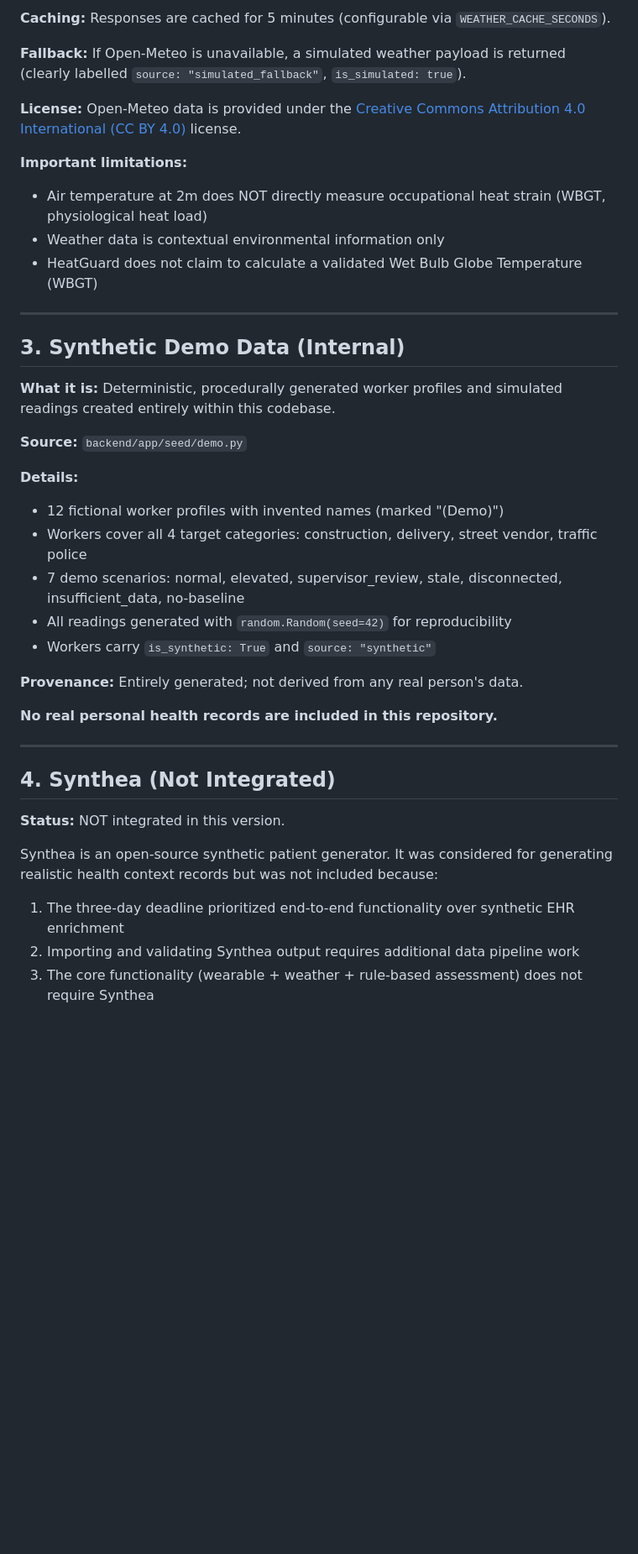
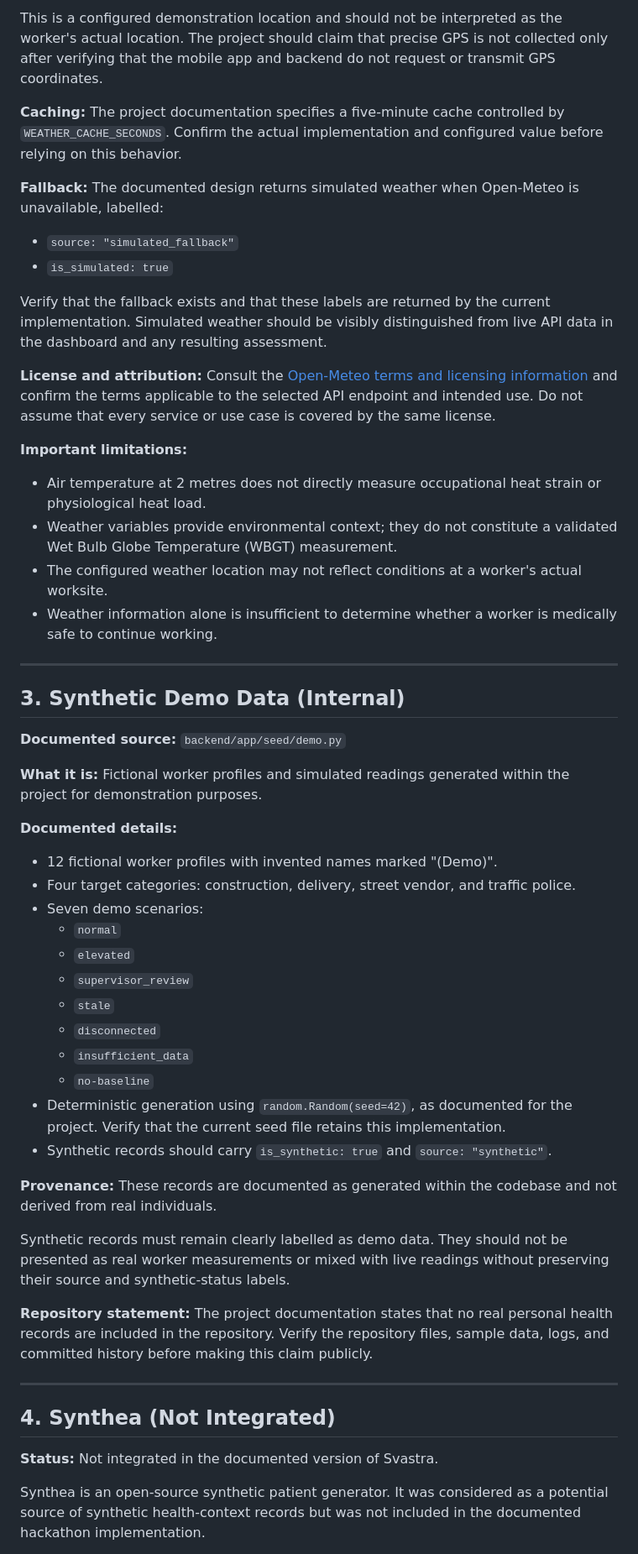
Before and after one commit to Shrutiii8/Svastra, a Markdown page: docs/DATA_SOURCES.md, the part around one of its changes. Shown at 84% size. Rendered like a GitHub page; blank space fills up the shorter version.

```diff
--- a/docs/DATA_SOURCES.md
+++ b/docs/DATA_SOURCES.md
@@ -54,42 +62,56 @@ This is a documented demonstration location. The user's precise GPS location is
 
-**Caching:** Responses are cached for 5 minutes (configurable via `WEATHER_CACHE_SECONDS`).
+This is a configured demonstration location and should not be interpreted as the worker's actual location. The project should claim that precise GPS is not collected only after verifying that the mobile app and backend do not request or transmit GPS coordinates.
 
-**Fallback:** If Open-Meteo is unavailable, a simulated weather payload is returned (clearly labelled `source: "simulated_fallback"`, `is_simulated: true`).
+**Caching:** The project documentation specifies a five-minute cache controlled by `WEATHER_CACHE_SECONDS`. Confirm the actual implementation and configured value before relying on this behavior.
 
-**License:** Open-Meteo data is provided under the [Creative Commons Attribution 4.0 International (CC BY 4.0)](https://creativecommons.org/licenses/by/4.0/) license.
+**Fallback:** The documented design returns simulated weather when Open-Meteo is unavailable, labelled:
+
+- `source: "simulated_fallback"`
+- `is_simulated: true`
+
+Verify that the fallback exists and that these labels are returned by the current implementation. Simulated weather should be visibly distinguished from live API data in the dashboard and any resulting assessment.
+
+**License and attribution:** Consult the [Open-Meteo terms and licensing information](https://open-meteo.com/en/terms) and confirm the terms applicable to the selected API endpoint and intended use. Do not assume that every service or use case is covered by the same license.
 
 **Important limitations:**
-- Air temperature at 2m does NOT directly measure occupational heat strain (WBGT, physiological heat load)
-- Weather data is contextual environmental information only
-- HeatGuard does not claim to calculate a validated Wet Bulb Globe Temperature (WBGT)
+- Air temperature at 2 metres does not directly measure occupational heat strain or physiological heat load.
+- Weather variables provide environmental context; they do not constitute a validated Wet Bulb Globe Temperature (WBGT) measurement.
+- The configured weather location may not reflect conditions at a worker's actual worksite.
+- Weather information alone is insufficient to determine whether a worker is medically safe to continue working.
 
 ---
 
 ## 3. Synthetic Demo Data (Internal)
 
-**What it is:** Deterministic, procedurally generated worker profiles and simulated readings created entirely within this codebase.
+**Documented source:** `backend/app/seed/demo.py`
 
-**Source:** `backend/app/seed/demo.py`
+**What it is:** Fictional worker profiles and simulated readings generated within the project for demonstration purposes.
 
-**Details:**
-- 12 fictional worker profiles with invented names (marked "(Demo)")
-- Workers cover all 4 target categories: construction, delivery, street vendor, traffic police
-- 7 demo scenarios: normal, elevated, supervisor_review, stale, disconnected, insufficient_data, no-baseline
-- All readings generated with `random.Random(seed=42)` for reproducibility
-- Workers carry `is_synthetic: True` and `source: "synthetic"`
+**Documented details:**
+- 12 fictional worker profiles with invented names marked "(Demo)".
+- Four target categories: construction, delivery, street vendor, and traffic police.
+- Seven demo scenarios:
+  - `normal`
+  - `elevated`
+  - `supervisor_review`
+  - `stale`
+  - `disconnected`
+  - `insufficient_data`
+  - `no-baseline`
+- Deterministic generation using `random.Random(seed=42)`, as documented for the project. Verify that the current seed file retains this implementation.
+- Synthetic records should carry `is_synthetic: true` and `source: "synthetic"`.
 
-**Provenance:** Entirely generated; not derived from any real person's data.
+**Provenance:** These records are documented as generated within the codebase and not derived from real individuals.
 
-**No real personal health records are included in this repository.**
+Synthetic records must remain clearly labelled as demo data. They should not be presented as real worker measurements or mixed with live readings without preserving their source and synthetic-status labels.
+
+**Repository statement:** The project documentation states that no real personal health records are included in the repository. Verify the repository files, sample data, logs, and committed history before making this claim publicly.
 
 ---
 
 ## 4. Synthea (Not Integrated)
 
-**Status:** NOT integrated in this version.
+**Status:** Not integrated in the documented version of Svastra.
 
-Synthea is an open-source synthetic patient generator. It was considered for generating realistic health context records but was not included because:
-1. The three-day deadline prioritized end-to-end functionality over synthetic EHR enrichment
-2. Importing and validating Synthea output requires additional data pipeline work
-3. The core functionality (wearable + weather + rule-based assessment) does not require Synthea
+Synthea is an open-source synthetic patient generator. It was considered as a potential source of synthetic health-context records but was not included in the documented hackathon implementation.
 
```
Also changed, not shown: other parts of docs/DATA_SOURCES.md (+70 -32 lines).
